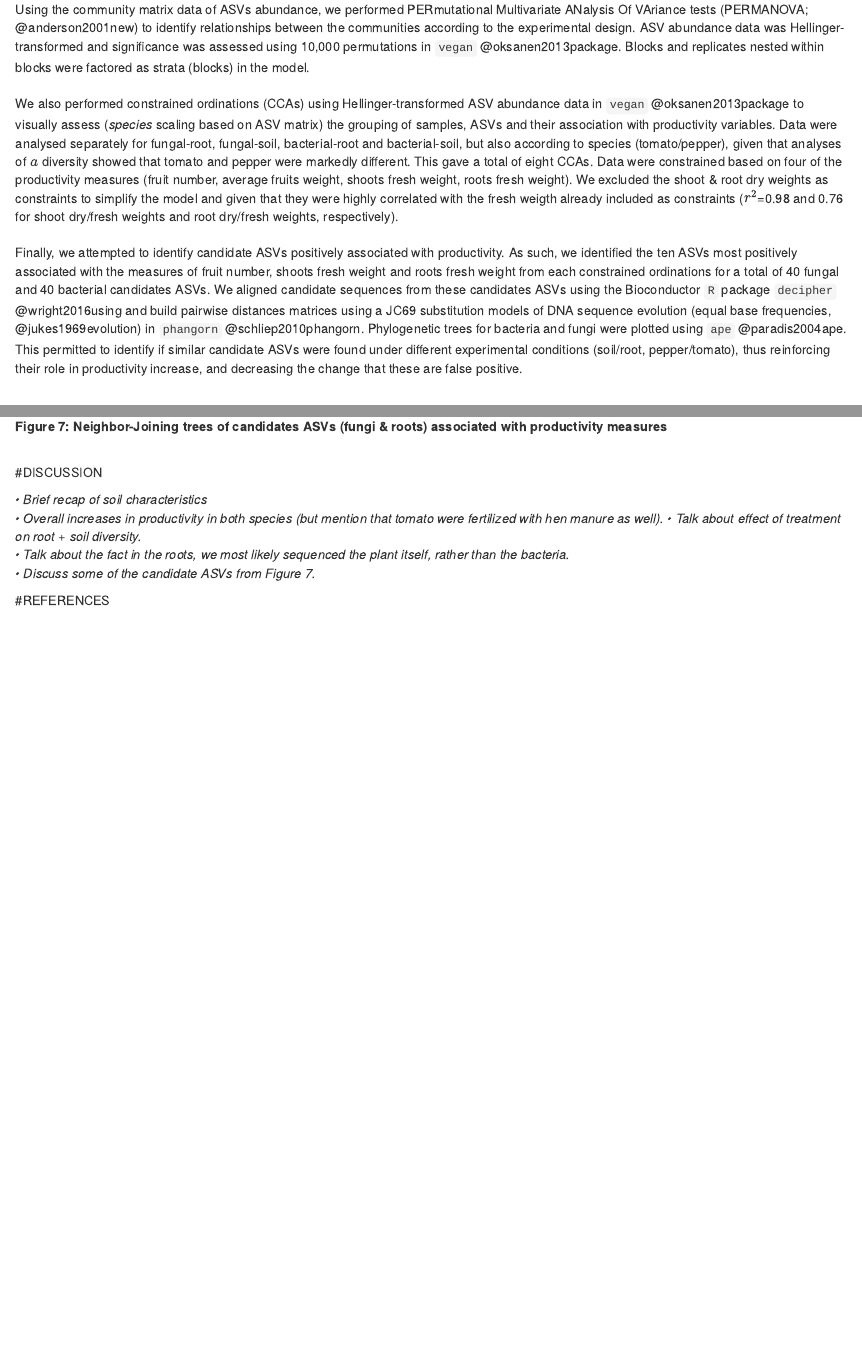
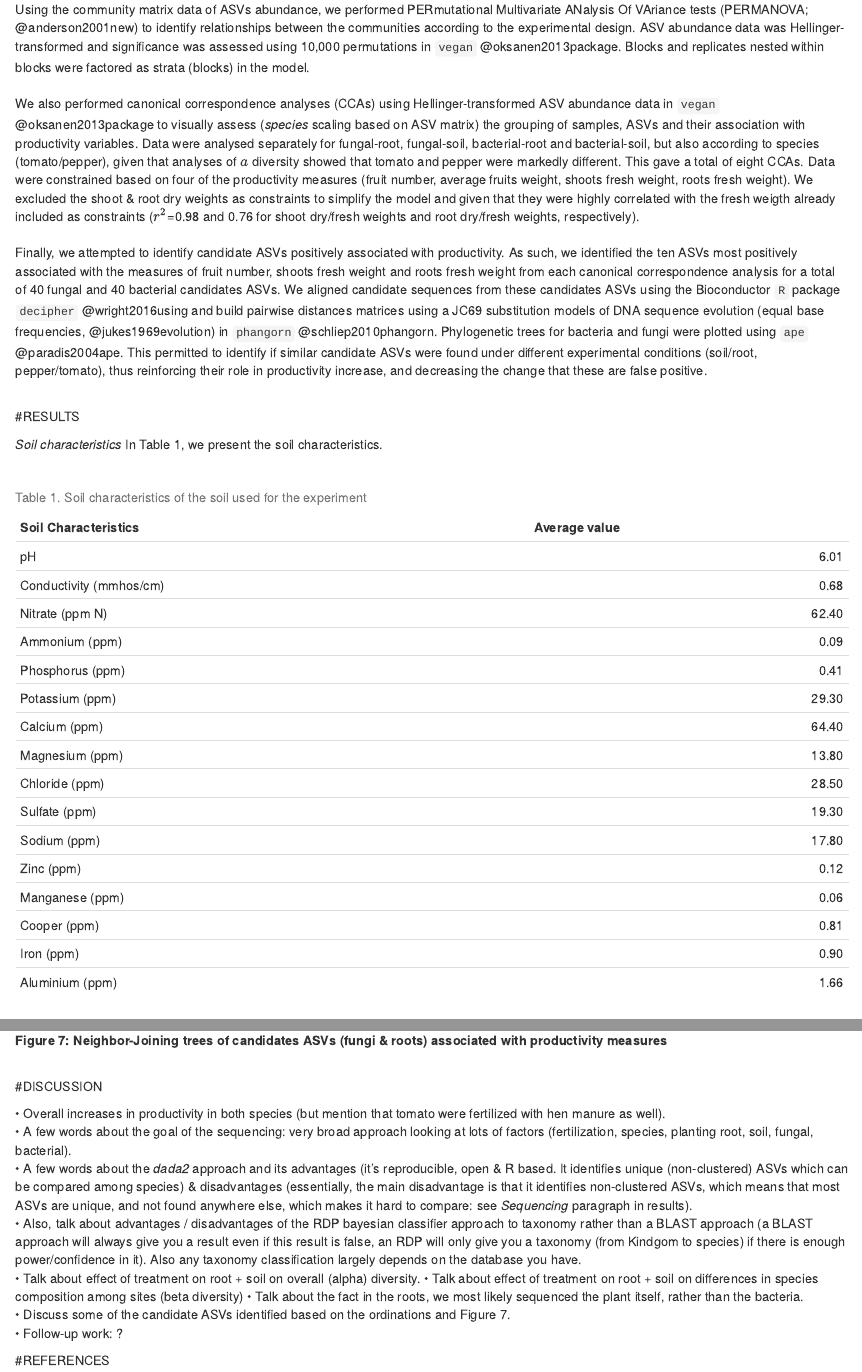
Before and after one commit to seb951/Acadian_seaplants, an R Markdown document (manuscript_Rmd/Acadian_seaplants_v1.Rmd): the page in a window 1100 px wide, from 2670 px down, and a second part further down, joined at a grey line. Rendered offline with R 4.5, knitr and Pandoc, with nearby package versions; drawn as R Markdown's standard HTML page in place of the format the file asks for; some code elsewhere in the file could not run offline; a font, style sheet, LaTeX package, included part or bibliography that could not be used is replaced or left out.

Commit message:
1st version of MS ready

````diff
--- a/manuscript_Rmd/Acadian_seaplants_v1.Rmd
+++ b/manuscript_Rmd/Acadian_seaplants_v1.Rmd
@@ -84,14 +84,27 @@ We then conducted community-based analyses looking at the effect of the fertiliz
 &nbsp;
 Using the community matrix data of ASVs abundance, we performed PERmutational Multivariate ANalysis Of VAriance tests (PERMANOVA; @anderson2001new) to identify relationships between the communities according to the experimental design. ASV abundance data was Hellinger-transformed and significance was assessed using 10,000 permutations in `vegan` @oksanen2013package. Blocks and replicates nested within blocks were factored as strata (blocks) in the model.
 &nbsp;
-We also performed constrained ordinations (CCAs) using Hellinger-transformed ASV abundance data in `vegan` @oksanen2013package to visually assess (*species* scaling based on ASV matrix) the grouping of samples, ASVs and their association with productivity variables. Data were analysed separately for fungal-root, fungal-soil, bacterial-root and bacterial-soil, but also according to species (tomato/pepper), given that analyses of $a$ diversity showed that tomato and pepper were markedly different. This gave a total of eight CCAs. Data were constrained based on four of the productivity measures (fruit number, average fruits weight, shoots fresh weight, roots fresh weight). We excluded the shoot & root dry weights as constraints to simplify the model and given that they were highly correlated with the fresh weigth already included as constraints ($r^2$=0.98 and 0.76 for shoot dry/fresh weights and root dry/fresh weights, respectively).  &nbsp;
+We also performed canonical correspondence analyses (CCAs) using Hellinger-transformed ASV abundance data in `vegan` @oksanen2013package to visually assess (*species* scaling based on ASV matrix) the grouping of samples, ASVs and their association with productivity variables. Data were analysed separately for fungal-root, fungal-soil, bacterial-root and bacterial-soil, but also according to species (tomato/pepper), given that analyses of $a$ diversity showed that tomato and pepper were markedly different. This gave a total of eight CCAs. Data were constrained based on four of the productivity measures (fruit number, average fruits weight, shoots fresh weight, roots fresh weight). We excluded the shoot & root dry weights as constraints to simplify the model and given that they were highly correlated with the fresh weigth already included as constraints ($r^2$=0.98 and 0.76 for shoot dry/fresh weights and root dry/fresh weights, respectively).  &nbsp;
 &nbsp;
-Finally, we attempted to identify candidate ASVs positively associated with productivity. As such, we  identified the ten ASVs most positively associated with the measures of fruit number, shoots fresh weight and roots fresh weight from each constrained ordinations for a total of 40 fungal and 40 bacterial candidates ASVs. We aligned candidate sequences from these candidates ASVs using the Bioconductor `R` package `decipher` @wright2016using and build pairwise distances matrices using a JC69 substitution models of DNA sequence evolution (equal base frequencies, @jukes1969evolution) in `phangorn` @schliep2010phangorn. Phylogenetic trees for bacteria and fungi were plotted using `ape` @paradis2004ape. This permitted to identify if similar candidate ASVs were found under different experimental conditions (soil/root, pepper/tomato), thus reinforcing their role in productivity increase, and decreasing the change that these are false positive.
+Finally, we attempted to identify candidate ASVs positively associated with productivity. As such, we  identified the ten ASVs most positively associated with the measures of fruit number, shoots fresh weight and roots fresh weight from each canonical correspondence analysis for a total of 40 fungal and 40 bacterial candidates ASVs. We aligned candidate sequences from these candidates ASVs using the Bioconductor `R` package `decipher` @wright2016using and build pairwise distances matrices using a JC69 substitution models of DNA sequence evolution (equal base frequencies, @jukes1969evolution) in `phangorn` @schliep2010phangorn. Phylogenetic trees for bacteria and fungi were plotted using `ape` @paradis2004ape. This permitted to identify if similar candidate ASVs were found under different experimental conditions (soil/root, pepper/tomato), thus reinforcing their role in productivity increase, and decreasing the change that these are false positive.
 &nbsp;    &nbsp;
 
 \newpage
 
 #RESULTS
+
+*Soil characteristics*
+In Table 1, we present the soil characteristics.
+&nbsp;
+```{r soilcharac, echo=F}
+library(knitr)
+permanova.summary = read.table("../results/nutrients.csv",sep = ",", header = T)
+colnames(permanova.summary) = sub("."," ",colnames(permanova.summary),fixed =T)
+kable(permanova.summary,digits =4,caption = "Table 1. Soil characteristics of the soil used for the experiment")
+```
+
+&nbsp;
+
 *productivity*
 We tested the effect of the fertilization treatment on six measures of overall plant growth and productivity (fruit number, average fruit weight, shoots fresh weight, shoots dry weight, roots fresh weight, roots dry weight) for both tomato and peppers. Visually, both above ground and below ground plant structure grew larger in fertilized plants, in addition to producing more fruits (see Figure 2 for some examples of the striking difference between fertilized and unfertilized plants).
 &nbsp;
@@ -171,11 +187,15 @@ In bacteria-roots, we identified a cluster of ten closely related sequences taxo
 
 #DISCUSSION
 
-  *• Brief recap of soil characteristics*
-  *• Overall increases in productivity in both species (but mention that tomato were fertilized with hen manure as well).*
-  *• Talk about effect of treatment on root + soil diversity.*
-  *• Talk about the fact in the roots, we most likely sequenced the plant itself, rather than the bacteria.*
-  *• Discuss some of the candidate ASVs from Figure 7.*
+• Overall increases in productivity in both species (but mention that tomato were fertilized with hen manure as well).
+• A few words about the goal of the sequencing: very broad approach looking at lots of factors (fertilization, species, planting root, soil, fungal, bacterial).
+• A few words about the *dada2* approach and its advantages (it's reproducible, open & R based. It identifies unique (non-clustered) ASVs which can be compared among species) & disadvantages (essentially, the main disadvantage is that it identifies non-clustered ASVs, which means that most ASVs are unique, and not found anywhere else, which makes it hard to compare: see *Sequencing* paragraph in results).
+• Also, talk about advantages / disadvantages of the RDP bayesian classifier approach to taxonomy rather than a BLAST approach (a BLAST approach will always give you a result even if this result is false, an RDP will only give you a taxonomy (from Kindgom to species) if there is enough power/confidence in it). Also any taxonomy classification largely depends on the database you have.
+• Talk about effect of treatment on root + soil on overall (alpha) diversity.
+• Talk about effect of treatment on root + soil on differences in species composition among sites (beta diversity)
+• Talk about the fact in the roots, we most likely sequenced the plant itself, rather than the bacteria.
+• Discuss some of the candidate ASVs identified based on the ordinations and Figure 7.
+• Follow-up work: ?
 
 
 
--- /dev/null
+++ b/results/nutrients.csv
@@ -0,0 +1,17 @@
+Soil Characteristics,Average value
+pH,6.01
+Conductivity (mmhos/cm),0.68
+Nitrate (ppm N),62.4
+Ammonium (ppm),0.09
+Phosphorus (ppm),0.41
+Potassium (ppm),29.3
+Calcium (ppm),64.4
+Magnesium (ppm),13.8
+Chloride (ppm),28.5
+Sulfate (ppm),19.3
+Sodium (ppm),17.8
+Zinc (ppm),0.12
+Manganese (ppm),0.06
+Cooper (ppm),0.81
+Iron (ppm),0.9
+Aluminium (ppm),1.66
````
Also changed, not shown: Rcode/combining_figures.R (+7 -7 lines), figures/Figure6_rda.pdf, figures/bacteria/Figure4br_ASVabundance.pdf, figures/bacteria/Figure4br_FAMILY_ASVabundance.pdf, figures/bacteria/Figure4br_alpha.pdf, figures/bacteria/Figure5br_pcoa.pdf, figures/bacteria/Figure6br_RDA_Pepper.pdf, figures/bacteria/Figure6br_RDA_Tomato.pdf, figures/fungi/Figure4fr_ASVabundance.pdf, figures/fungi/Figure4fr_FAMILY_ASVabundance.pdf, figures/fungi/Figure4fr_alpha.pdf, figures/fungi/Figure5fr_pcoa.pdf, manuscript_Rmd/Acadian_seaplants_v1.tex, manuscript_Rmd/Acadian_seaplants_v1.Rmd (23 more changed lines), 4 other files.
